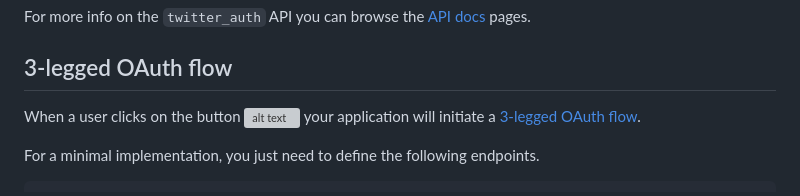
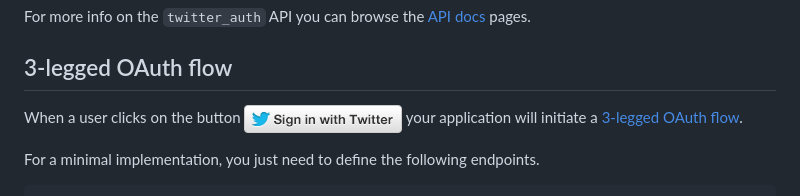
Before and after one commit to lbarasti/twitter_auth, a Markdown page: README.md, the part around the change. Drawn GitHub-style; pictures changed too: media/sign-in-with-twitter.png (added); grey boxes are pictures that could not be loaded.

Commit message:
Add sign in with Twitter png

```diff
--- a/README.md
+++ b/README.md
@@ -61,7 +61,7 @@ For more info on the `twitter_auth` API you can browse the [API docs](https://lb
 
 ## 3-legged OAuth flow
 When a user clicks on the button
-![alt text](/examples/kemal_integration/public/sign-in-with-twitter.png "Sign in with Twitter")
+![Sign in with Twitter](media/sign-in-with-twitter.png "Sign in with Twitter")
 your application will initiate a [3-legged OAuth flow](https://developer.twitter.com/en/docs/basics/authentication/oauth-1-0a/obtaining-user-access-tokens).
 
 For a minimal implementation, you just need to define the following endpoints.
```
